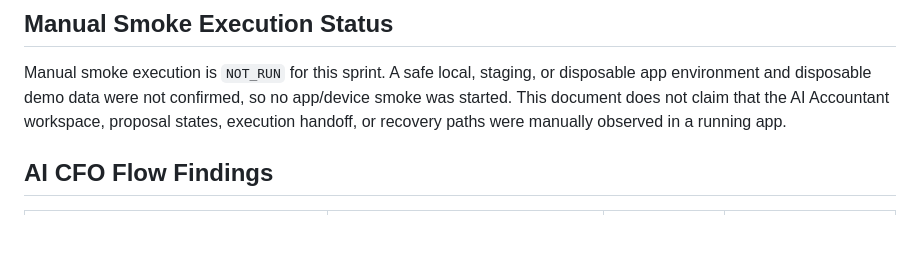
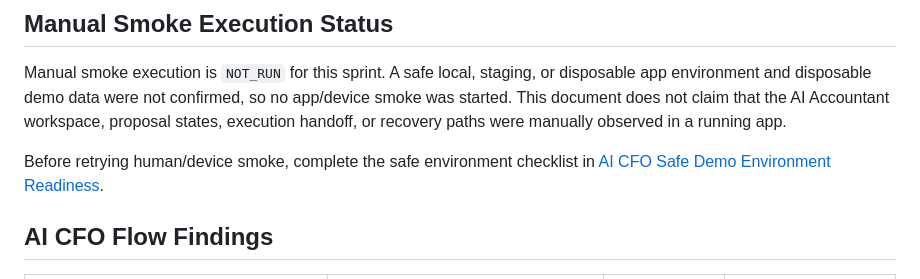
Before and after one commit to allidamech-bot/HASOOB, a Markdown page: docs/ai-cfo-beta-manual-smoke-findings.md, the part around the change. GitHub-like rendering; blank space fills up the shorter version.

Commit message:
Add AI CFO safe demo environment readiness audit

```diff
--- a/docs/ai-cfo-beta-manual-smoke-findings.md
+++ b/docs/ai-cfo-beta-manual-smoke-findings.md
@@ -44,6 +44,8 @@ This document records the current AI CFO beta manual-smoke status without invent
 ## Manual Smoke Execution Status
 
 Manual smoke execution is `NOT_RUN` for this sprint. A safe local, staging, or disposable app environment and disposable demo data were not confirmed, so no app/device smoke was started. This document does not claim that the AI Accountant workspace, proposal states, execution handoff, or recovery paths were manually observed in a running app.
+
+Before retrying human/device smoke, complete the safe environment checklist in [AI CFO Safe Demo Environment Readiness](ai-cfo-safe-demo-environment-readiness.md).
 
 ## AI CFO Flow Findings
 
```
Also changed, not shown: docs/ai-cfo-safe-demo-environment-readiness.md (added, +103 -0 lines).
